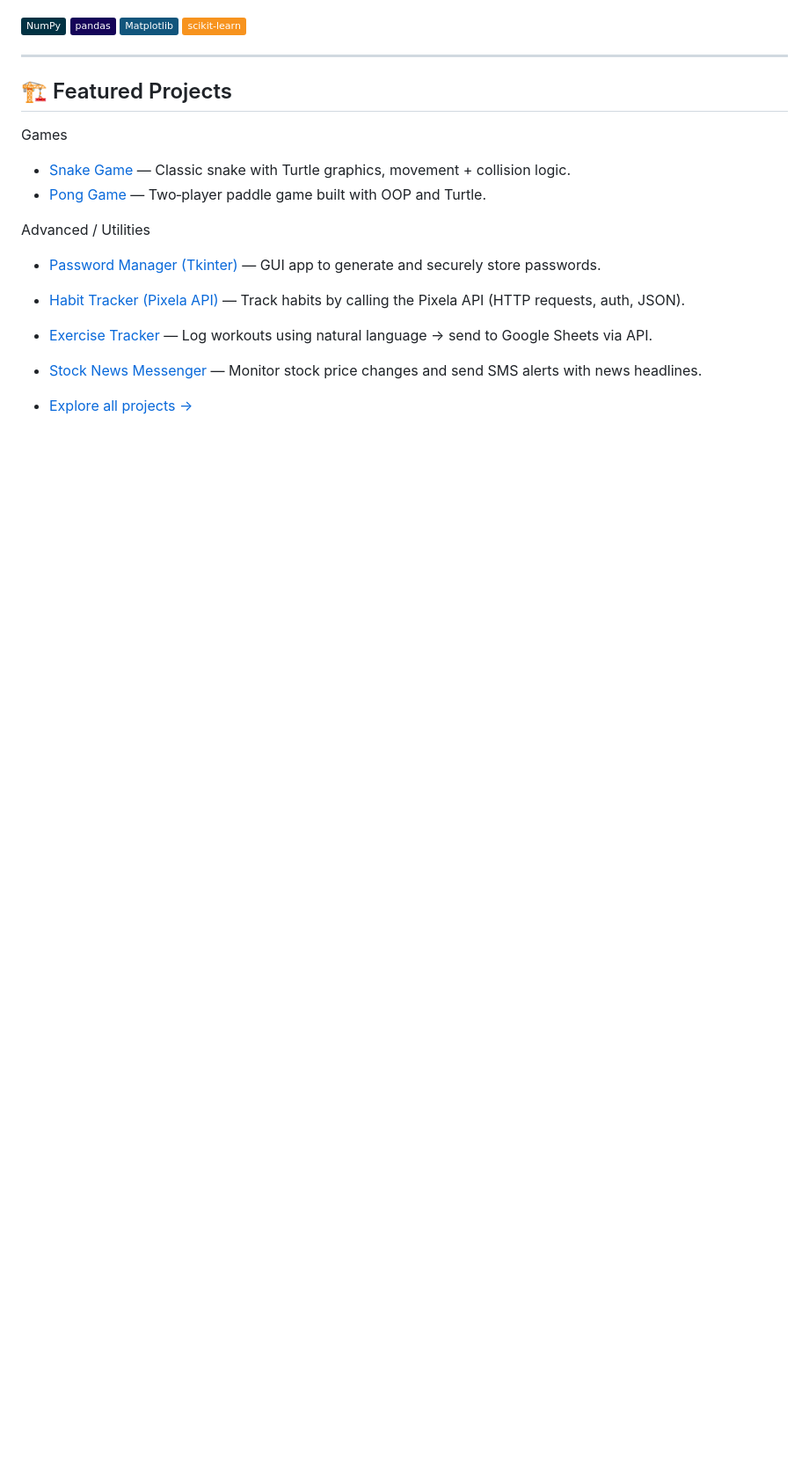
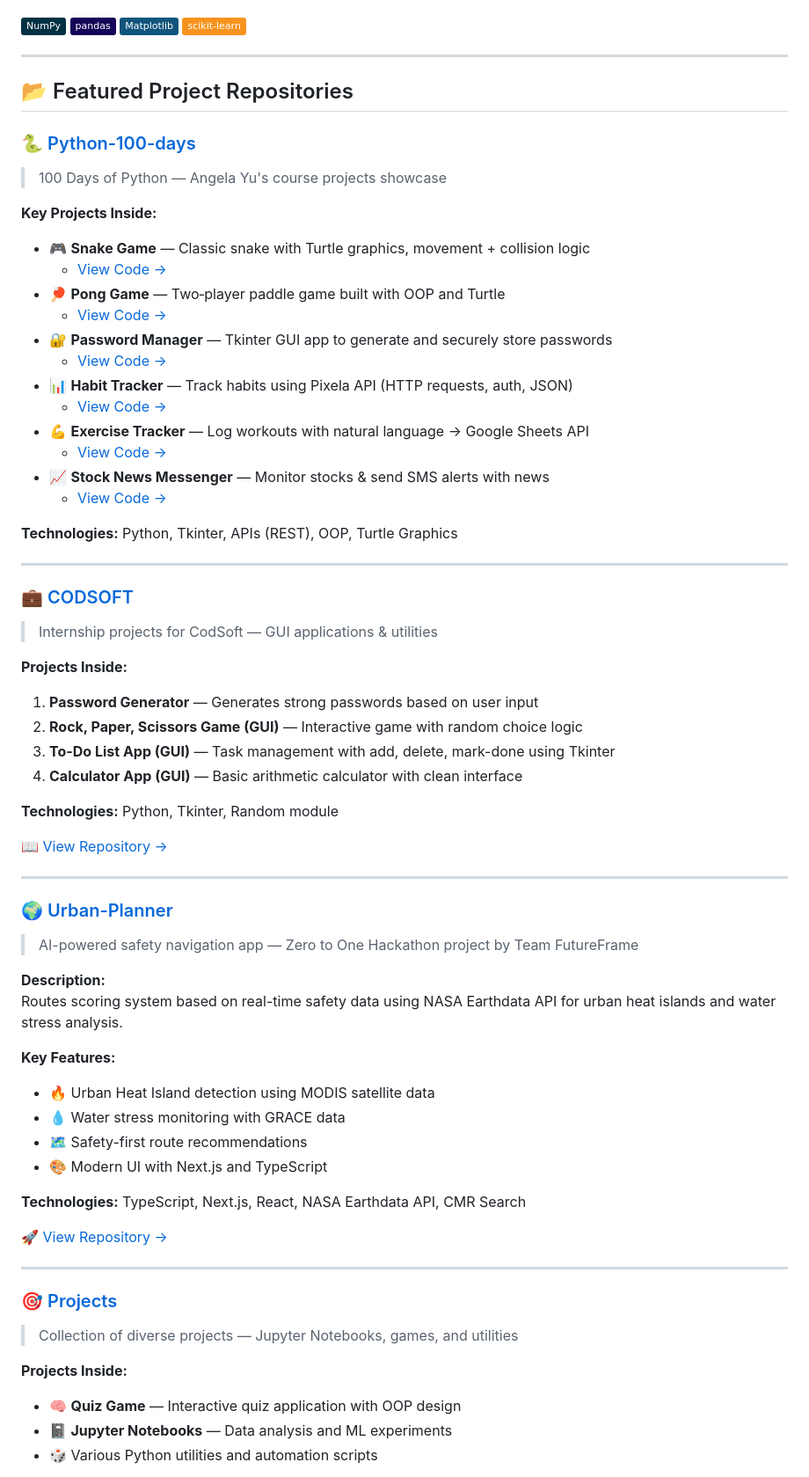
Before and after one commit to ayush3739/ayush3739, a Markdown page: README.md, the part around the change printed below. Shown: that part at 88% size. Rendered like a GitHub page; badges without logos; blank space fills up the shorter version.

Commit message:
Update README.md with comprehensive profile information

```diff
--- a/README.md
+++ b/README.md
@@ -43,7 +44,7 @@ To activate it on your profile, create a public repository named exactly "ayush3
 ![GitHub](https://img.shields.io/badge/GitHub-181717?logo=github&logoColor=white)
 ![Markdown](https://img.shields.io/badge/Markdown-000000?logo=markdown&logoColor=white)
 
-<!-- Python libraries you’re learning -->
+<!-- Python libraries you're learning -->
 ![NumPy](https://img.shields.io/badge/NumPy-013243?logo=numpy&logoColor=white)
 ![pandas](https://img.shields.io/badge/pandas-150458?logo=pandas&logoColor=white)
 ![Matplotlib](https://img.shields.io/badge/Matplotlib-11557C?logo=matplotlib&logoColor=white)
@@ -51,16 +52,67 @@ To activate it on your profile, create a public repository named exactly "ayush3
 
 ---
 
-## 🏗️ Featured Projects
+## 📂 Featured Project Repositories
 
-Games
-- [Snake Game](https://github.com/ayush3739/Python-100-days/tree/main/PROJECTS/Snake%20game) — Classic snake with Turtle graphics, movement + collision logic.
-- [Pong Game](https://github.com/ayush3739/Python-100-days/tree/main/PROJECTS/Pong%20game) — Two‑player paddle game built with OOP and Turtle.
+### 🐍 [Python-100-days](https://github.com/ayush3739/Python-100-days)
+> 100 Days of Python — Angela Yu's course projects showcase
 
-Advanced / Utilities
-- [Password Manager (Tkinter)](https://github.com/ayush3739/Python-100-days/tree/main/PROJECTS/Password%20Manager) — GUI app to generate and securely store passwords.
-- [Habit Tracker (Pixela API)](https://github.com/ayush3739/Python-100-days/tree/main/PROJECTS/Habit%20Tracker) — Track habits by calling the Pixela API (HTTP requests, auth, JSON).
-- [Exercise Tracker](https://github.com/ayush3739/Python-100-days/tree/main/PROJECTS/Exercise%20Tracker) — Log workouts using natural language → send to Google Sheets via API.
-- [Stock News Messenger](https://github.com/ayush3739/Python-100-days/tree/main/PROJECTS/Stock%20News%20Messenger) — Monitor stock price changes and send SMS alerts with news headlines.
+**Key Projects Inside:**
+- 🎮 **Snake Game** — Classic snake with Turtle graphics, movement + collision logic
+  - [View Code →](https://github.com/ayush3739/Python-100-days/tree/main/PROJECTS/Snake%20game)
+- 🏓 **Pong Game** — Two‑player paddle game built with OOP and Turtle
+  - [View Code →](https://github.com/ayush3739/Python-100-days/tree/main/PROJECTS/Pong%20game)
+- 🔐 **Password Manager** — Tkinter GUI app to generate and securely store passwords
+  - [View Code →](https://github.com/ayush3739/Python-100-days/tree/main/PROJECTS/Password%20Manager)
+- 📊 **Habit Tracker** — Track habits using Pixela API (HTTP requests, auth, JSON)
+  - [View Code →](https://github.com/ayush3739/Python-100-days/tree/main/PROJECTS/Habit%20Tracker)
+- 💪 **Exercise Tracker** — Log workouts with natural language → Google Sheets API
+  - [View Code →](https://github.com/ayush3739/Python-100-days/tree/main/PROJECTS/Exercise%20Tracker)
+- 📈 **Stock News Messenger** — Monitor stocks & send SMS alerts with news
+  - [View Code →](https://github.com/ayush3739/Python-100-days/tree/main/PROJECTS/Stock%20News%20Messenger)
 
-- [Explore all projects →](https://github.com/ayush3739/Python-100-days/tree/main/PROJECTS)
+**Technologies:** Python, Tkinter, APIs (REST), OOP, Turtle Graphics
+
+---
+
+### 💼 [CODSOFT](https://github.com/ayush3739/CODSOFT)
+> Internship projects for CodSoft — GUI applications & utilities
+
+**Projects Inside:**
+1. **Password Generator** — Generates strong passwords based on user input
+2. **Rock, Paper, Scissors Game (GUI)** — Interactive game with random choice logic
+3. **To-Do List App (GUI)** — Task management with add, delete, mark-done using Tkinter
+4. **Calculator App (GUI)** — Basic arithmetic calculator with clean interface
+
+**Technologies:** Python, Tkinter, Random module
+
+[📖 View Repository →](https://github.com/ayush3739/CODSOFT)
+
+---
+
+### 🌍 [Urban-Planner](https://github.com/ayush3739/Urban-Planner)
+> AI-powered safety navigation app — Zero to One Hackathon project by Team FutureFrame
+
+**Description:**
+Routes scoring system based on real-time safety data using NASA Earthdata API for urban heat islands and water stress analysis.
+
+**Key Features:**
+- 🔥 Urban Heat Island detection using MODIS satellite data
+- 💧 Water stress monitoring with GRACE data
+- 🗺️ Safety-first route recommendations
+- 🎨 Modern UI with Next.js and TypeScript
+
+**Technologies:** TypeScript, Next.js, React, NASA Earthdata API, CMR Search
+
+[🚀 View Repository →](https://github.com/ayush3739/Urban-Planner)
+
+---
+
+### 🎯 [Projects](https://github.com/ayush3739/Projects)
+> Collection of diverse projects — Jupyter Notebooks, games, and utilities
+
+**Projects Inside:**
+- 🧠 **Quiz Game** — Interactive quiz application with OOP design
+- 📓 **Jupyter Notebooks** — Data analysis and ML experiments
+- 🎲 Various Python utilities and automation scripts
+
```
Also changed, not shown: other parts of README.md (+21 -6 lines).
